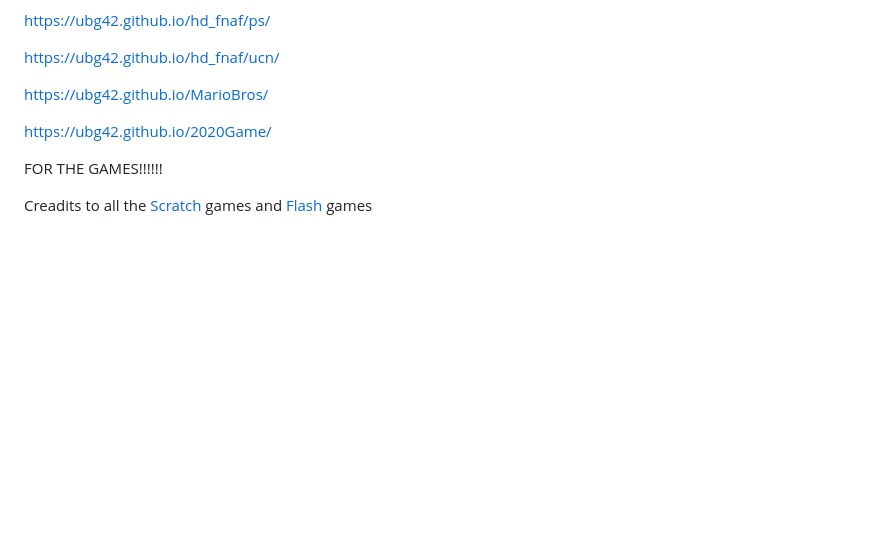
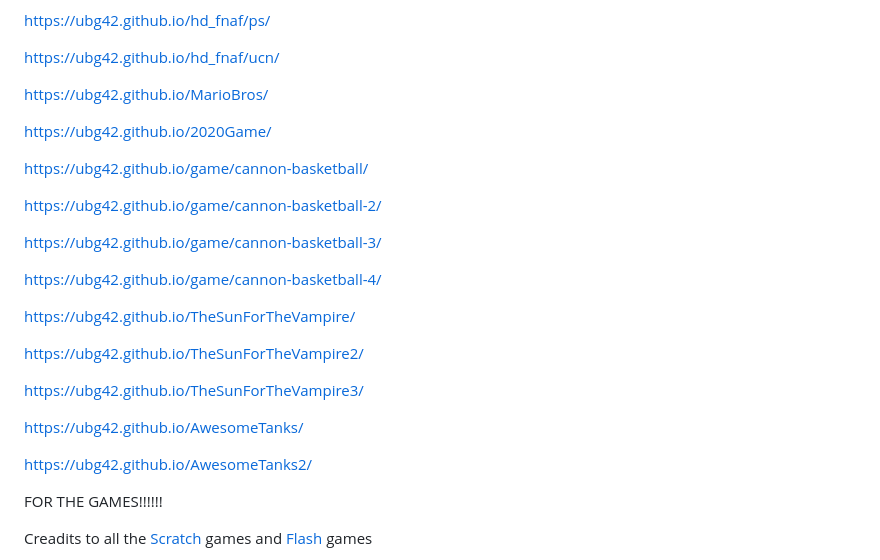
Before and after one commit to ubg42/ubg42.github.io, a Markdown page: README.md, the part around the change. Drawn GitHub-style; blank space fills up the shorter version.

```diff
--- a/README.md
+++ b/README.md
@@ -552,6 +552,24 @@ https://ubg42.github.io/MarioBros/
 
 https://ubg42.github.io/2020Game/
 
+https://ubg42.github.io/game/cannon-basketball/
+
+https://ubg42.github.io/game/cannon-basketball-2/
+
+https://ubg42.github.io/game/cannon-basketball-3/
+
+https://ubg42.github.io/game/cannon-basketball-4/
+
+https://ubg42.github.io/TheSunForTheVampire/
+
+https://ubg42.github.io/TheSunForTheVampire2/
+
+https://ubg42.github.io/TheSunForTheVampire3/
+
+https://ubg42.github.io/AwesomeTanks/
+
+https://ubg42.github.io/AwesomeTanks2/
+
 FOR THE GAMES!!!!!!
 
 Creadits to all the [Scratch](https://scratch.mit.edu/) games and [Flash](https://poki.com/en/flash) games
```
